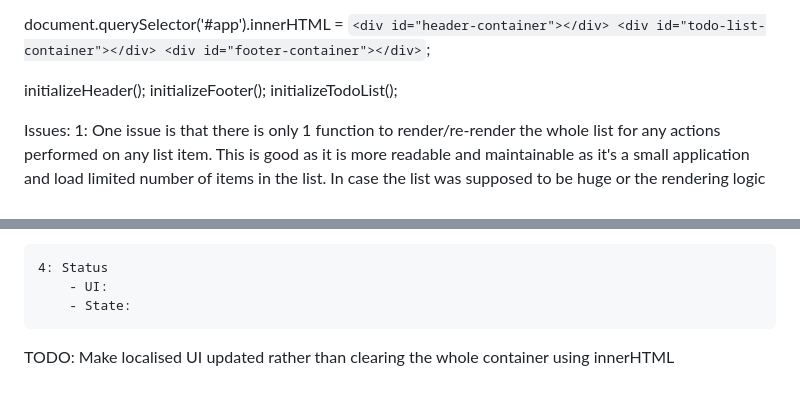
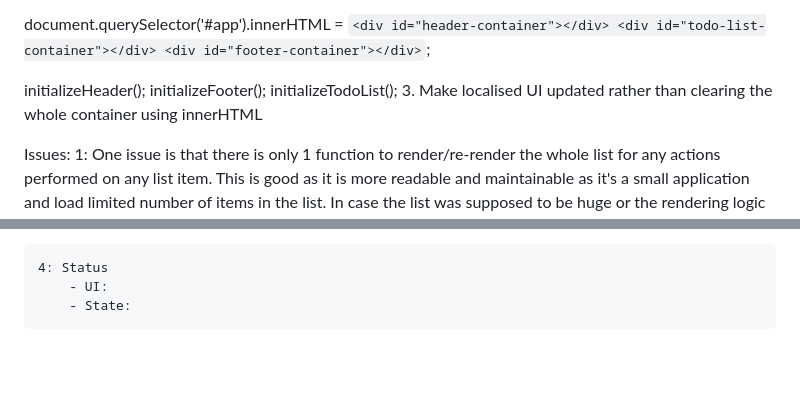
Before and after one commit to danishAziz92/vanillajs-todo-app, a Markdown page: README.md, 2 parts joined by grey strips. GitHub-like rendering; blank space fills up the shorter version.

Commit message:
readme todo update

```diff
--- a/README.md
+++ b/README.md
@@ -66,6 +66,7 @@ document.querySelector('#app').innerHTML = `
 initializeHeader();
 initializeFooter();
 initializeTodoList();
+3. Make localised UI updated rather than clearing the whole container using innerHTML
 
 
 
@@ -121,6 +122,3 @@ Actions:
     4: Status
         - UI:
         - State:
-
-
-TODO: Make localised UI updated rather than clearing the whole container using innerHTML
```
